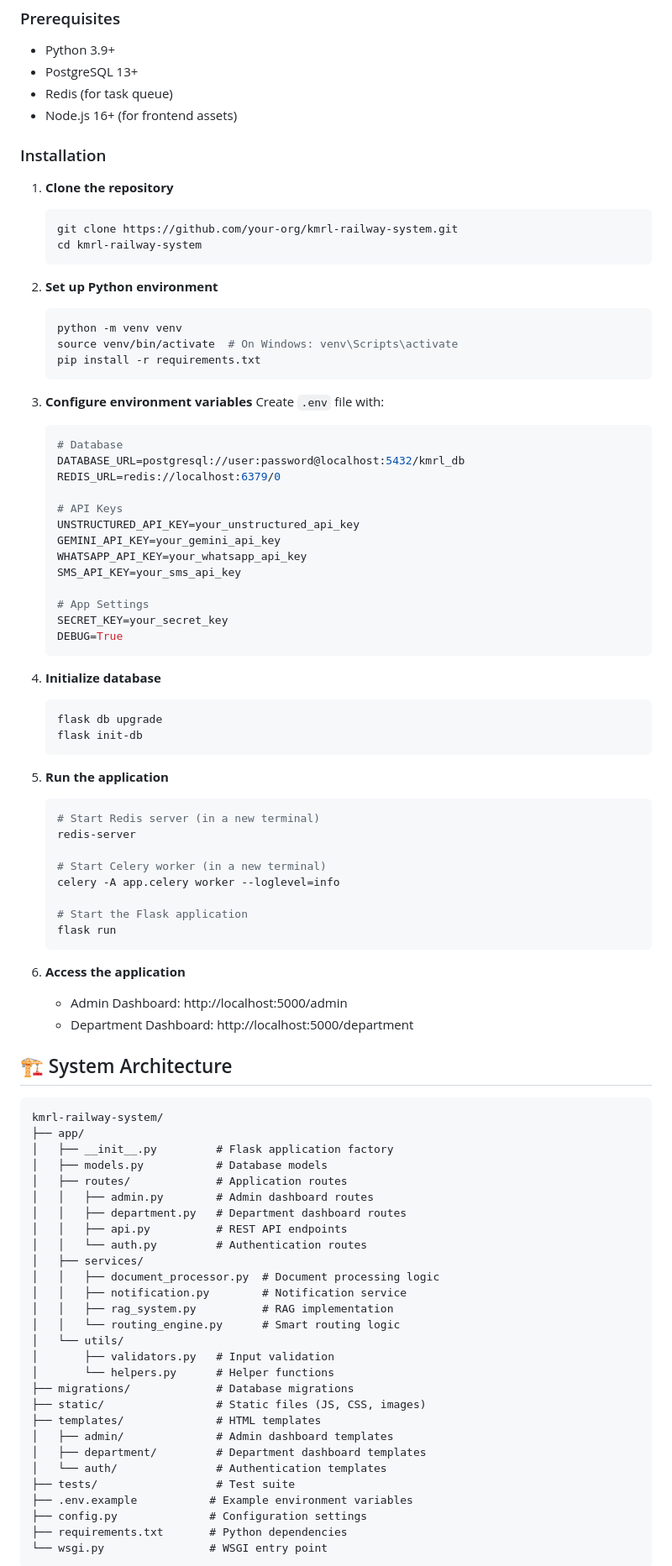
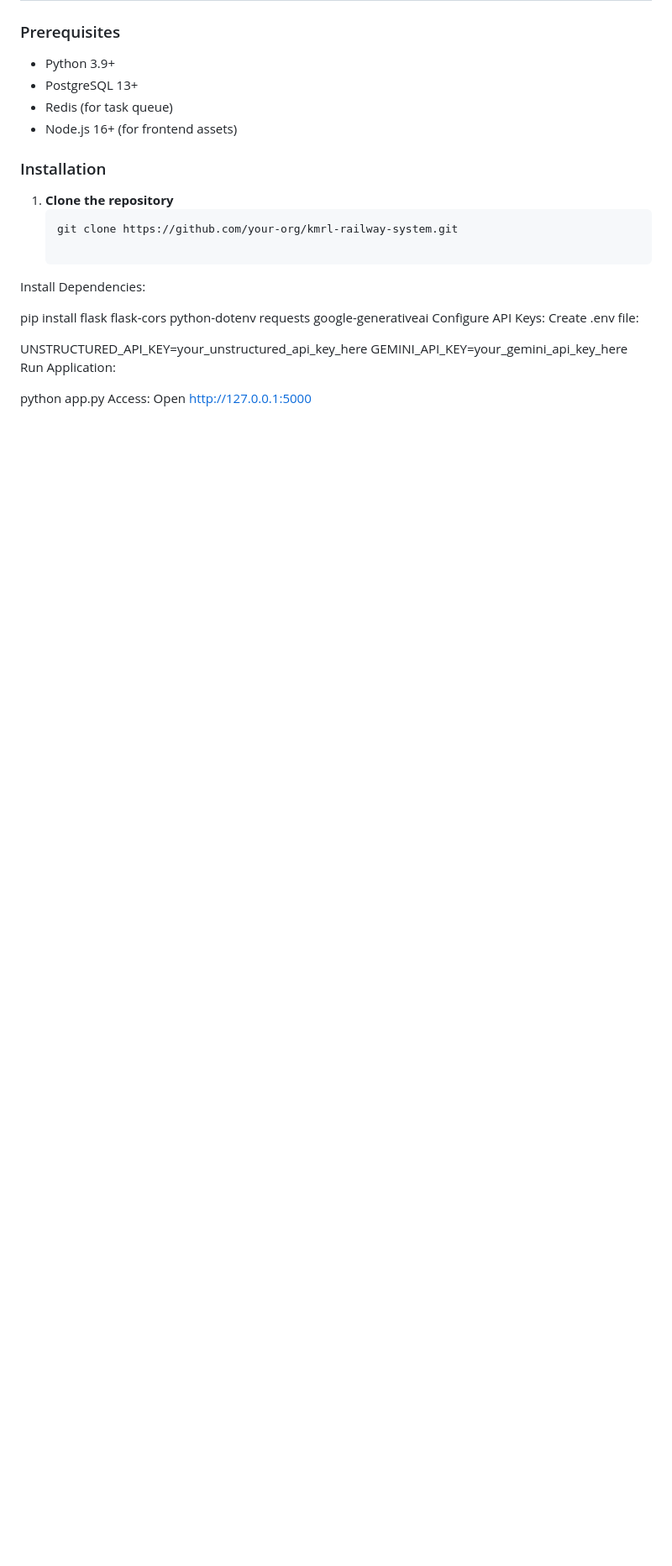
Before and after one commit to hr7657316/InfoBox, a Markdown page: README.md, the part around one of its changes. Shown at 84% size. GitHub-like rendering; blank space fills up the shorter version.

````diff
--- a/README.md
+++ b/README.md
@@ -47,86 +59,18 @@
 1. **Clone the repository**
    ```bash
    git clone https://github.com/your-org/kmrl-railway-system.git
-   cd kmrl-railway-system
+
    ```
 
-2. **Set up Python environment**
-   ```bash
-   python -m venv venv
-   source venv/bin/activate  # On Windows: venv\Scripts\activate
-   pip install -r requirements.txt
-   ```
+Install Dependencies:
 
-3. **Configure environment variables**
-   Create `.env` file with:
-   ```env
-   # Database
-   DATABASE_URL=postgresql://user:password@localhost:5432/kmrl_db
-   REDIS_URL=redis://localhost:6379/0
+pip install flask flask-cors python-dotenv requests google-generativeai
+Configure API Keys: Create .env file:
 
-   # API Keys
-   UNSTRUCTURED_API_KEY=your_unstructured_api_key
-   GEMINI_API_KEY=your_gemini_api_key
-   WHATSAPP_API_KEY=your_whatsapp_api_key
-   SMS_API_KEY=your_sms_api_key
+UNSTRUCTURED_API_KEY=your_unstructured_api_key_here
+GEMINI_API_KEY=your_gemini_api_key_here
+Run Application:
 
-   # App Settings
-   SECRET_KEY=your_secret_key
-   DEBUG=True
-   ```
+python app.py
+Access: Open http://127.0.0.1:5000
 
-4. **Initialize database**
-   ```bash
-   flask db upgrade
-   flask init-db
-   ```
-
-5. **Run the application**
-   ```bash
-   # Start Redis server (in a new terminal)
-   redis-server
-
-   # Start Celery worker (in a new terminal)
-   celery -A app.celery worker --loglevel=info
-
-   # Start the Flask application
-   flask run
-   ```
-
-6. **Access the application**
-   - Admin Dashboard: http://localhost:5000/admin
-   - Department Dashboard: http://localhost:5000/department
-
-## 🏗️ System Architecture
-
-```
-kmrl-railway-system/
-├── app/
-│   ├── __init__.py         # Flask application factory
-│   ├── models.py           # Database models
-│   ├── routes/             # Application routes
-│   │   ├── admin.py        # Admin dashboard routes
-│   │   ├── department.py   # Department dashboard routes
-│   │   ├── api.py          # REST API endpoints
-│   │   └── auth.py         # Authentication routes
-│   ├── services/
-│   │   ├── document_processor.py  # Document processing logic
-│   │   ├── notification.py        # Notification service
-│   │   ├── rag_system.py          # RAG implementation
-│   │   └── routing_engine.py      # Smart routing logic
-│   └── utils/
-│       ├── validators.py   # Input validation
-│       └── helpers.py      # Helper functions
-├── migrations/             # Database migrations
-├── static/                 # Static files (JS, CSS, images)
-├── templates/              # HTML templates
-│   ├── admin/              # Admin dashboard templates
-│   ├── department/         # Department dashboard templates
-│   └── auth/               # Authentication templates
-├── tests/                  # Test suite
-├── .env.example           # Example environment variables
-├── config.py              # Configuration settings
-├── requirements.txt       # Python dependencies
-└── wsgi.py                # WSGI entry point
-```
-
````
Also changed, not shown: other parts of README.md (+35 -65 lines).
